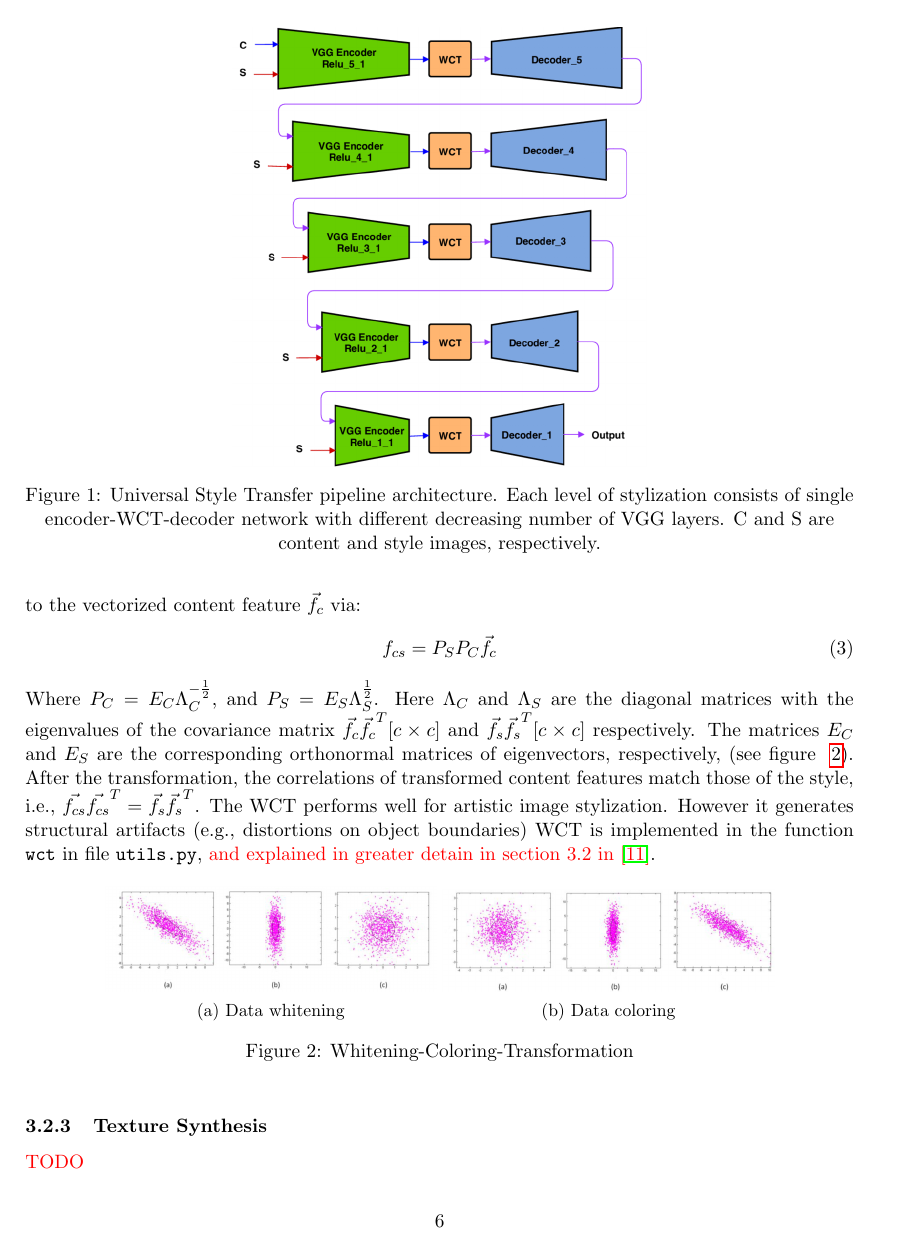
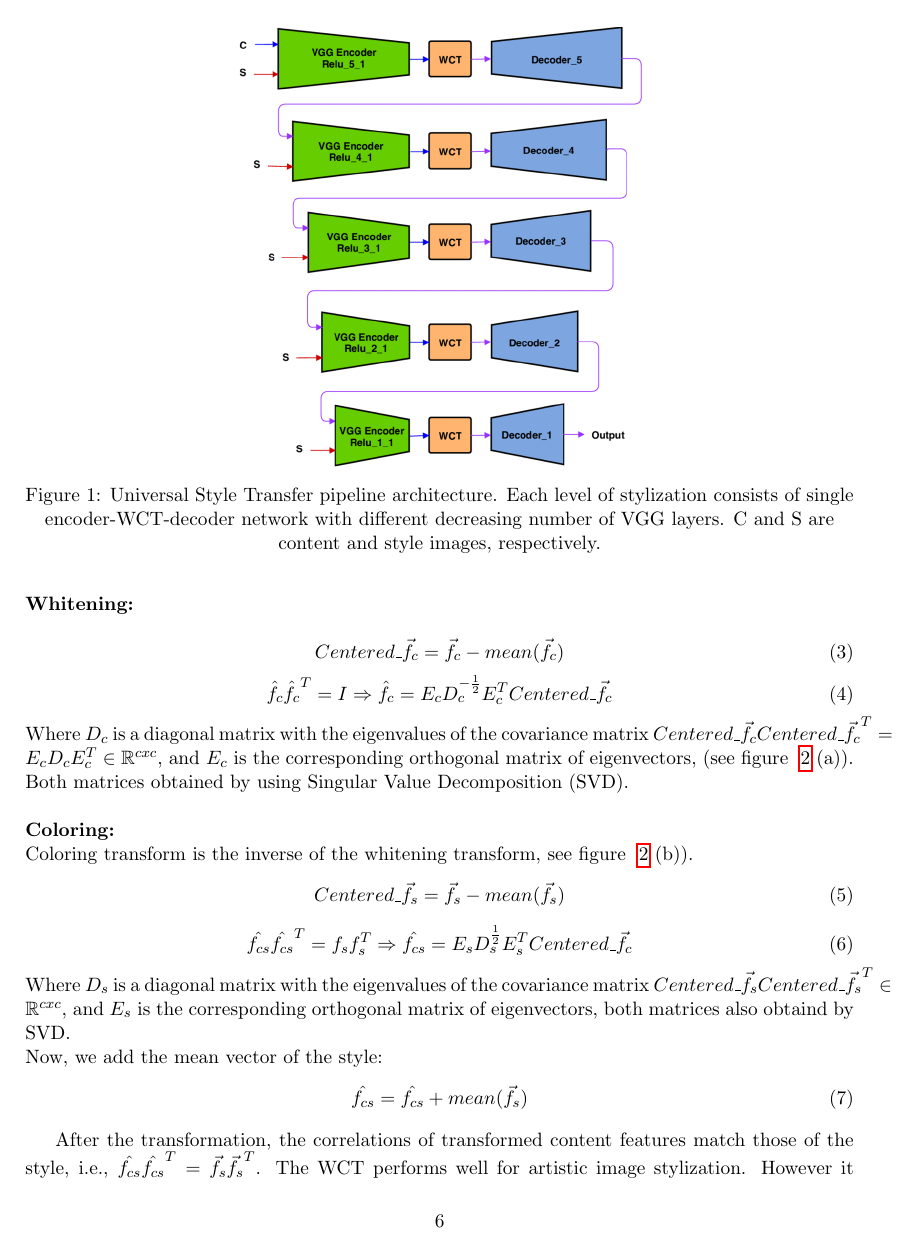
Before and after one commit to eyalw711/universal_style_transfer, a LaTeX paper (Report/UST_Report.tex, which reads Report/algo_methods.tex): page 7 of 21. Compiled offline with pdfLaTeX.

Commit message:
WCT change

```diff
--- a/Report/algo_methods.tex
+++ b/Report/algo_methods.tex
@@ -11,5 +11,3 @@ The basic building block of the UST is a pair of VGG based encoder and decoder,
 	\label{fig:full-pipeline}
 \end{figure}
 
-\subsubsection{WCT} As explained above, given a pair of content image $I_C$ and style image $I_S$ as input for the $j$-th level, at first the encoder extracts their features by $f_c = E_j(I_C)$, $f_s = E_j(I_S)$. Notice that both these features are three dimensional, $f_c$ is $[c\times h \times w]$ and $f_s$ is $[c\times h' \times w']$. Their height and width are generally different but their number of channels, $c$, is the same.\\
-The WCT is a pair of projection functions working on vectorized VGG features. The term \textit{vectorized} means that we treat every channel of the feature tensor as a row vector, so $\vec{f_c}$ is $[c \times hw]$ and $\vec{f_s}$ is $[c \times h'w']$. WCT works on the features extracted by the encoder, and its result is fed to the decoder, as seen in Figure ~\ref{fig:full-pipeline}. WCT is a composition of a whitening transform ($P_C$) and a coloring transform ($P_S$). The key idea behind the WCT is to directly match feature correlations of the content image to those of the style image via those two projections. Specifically, the WCT transform is applied to the vectorized content feature $\vec{f_c}$ via:
@@ -16,10 +18,29 @@ The WCT is a pair of projection functions working on vectorized VGG features. Th
 \begin{equation}
-f_{cs} = P_S P_C \vec{f_c}
+Centered\_\vec{f_c} = \vec{f_c} - mean(\vec{f_c})
 \end{equation}
-Where $P_C=E_C\Lambda_C^{-\frac{1}{2}}$, and $P_S=E_S\Lambda_S^{\frac{1}{2}}$. Here $\Lambda_C$ and $\Lambda_S$ are the diagonal matrices with the eigenvalues of the covariance matrix $\vec{f_c} \vec{f_c}^T [c\times c]$ and $\vec{f_s} \vec{f_s}^T [c\times c]$ respectively. The matrices $E_C$ and $E_S$ are the corresponding orthonormal matrices of eigenvectors, respectively, (see figure ~\ref{fig:WCT-vis}). After the transformation, the correlations of transformed content features match those of the style, i.e., $\vec{f_{cs}} \vec{f_{cs}}^T = \vec{f_s} \vec{f_s}^T$.
+\begin{equation}
+\hat{f_c}\hat{f_c}^T=I \Rightarrow  \hat{f_c} = E_cD_c^{-\frac{1}{2}}E_c^TCentered\_\vec{f_c}
+\end{equation}
+Where $D_c$ is a diagonal matrix with the eigenvalues of the covariance matrix $Centered\_\vec{f_c}Centered\_\vec{f_c}^T=E_cD_cE_c^T \in\mathbb{R}^{cxc}$, and $E_c$ is the corresponding orthogonal matrix of eigenvectors, (see figure ~\ref{fig:WCT-vis} (a)). Both matrices obtained by using Singular Value Decomposition (SVD).\\
+%%%%%%%%%%%%%%%%%%coloring%%%%%%%%%%%%%%%%%%%%%%
+\newline\textbf{Coloring:}\\
+Coloring transform is the inverse of the whitening transform, see figure ~\ref{fig:WCT-vis} (b)).
+\begin{equation}
+Centered\_\vec{f_s} = \vec{f_s} - mean(\vec{f_s})
+\end{equation}
+\begin{equation}
+\hat{f_{cs}}\hat{f_{cs}}^T=f_sf_s^T \Rightarrow  \hat{f_{cs}} = E_sD_s^{\frac{1}{2}}E_s^TCentered\_\vec{f_c}
+\end{equation}
+Where $D_s$ is a diagonal matrix with the eigenvalues of the covariance matrix $Centered\_\vec{f_s}Centered\_\vec{f_s}^T \in\mathbb{R}^{cxc}$, and $E_s$ is the corresponding orthogonal matrix of eigenvectors, both matrices also obtaind by SVD.\\
+Now, we add the mean vector of the style:
+\begin{equation}
+\hat{f_{cs}} = \hat{f_{cs}}+mean(\vec{f_s})
+\end{equation}
+
+After the transformation, the correlations of transformed content features match those of the style, i.e., $\hat{f_{cs}} \hat{f_{cs}}^T = \vec{f_s} \vec{f_s}^T$.
 The WCT performs well for artistic image stylization. However it generates
 structural artifacts (e.g., distortions on object boundaries)
-WCT is implemented in the function \texttt{wct} in file \texttt{utils.py}, \textcolor{red}{and explained in greater detain in section 3.2 in \cite{bib11}}.
+WCT is implemented in the function \texttt{wct} in file \texttt{utils.py}.
 
 \begin{figure}[h!]
 	\centering
```
Also changed, not shown: Report/algo_methods.tex (4 more changed lines).
